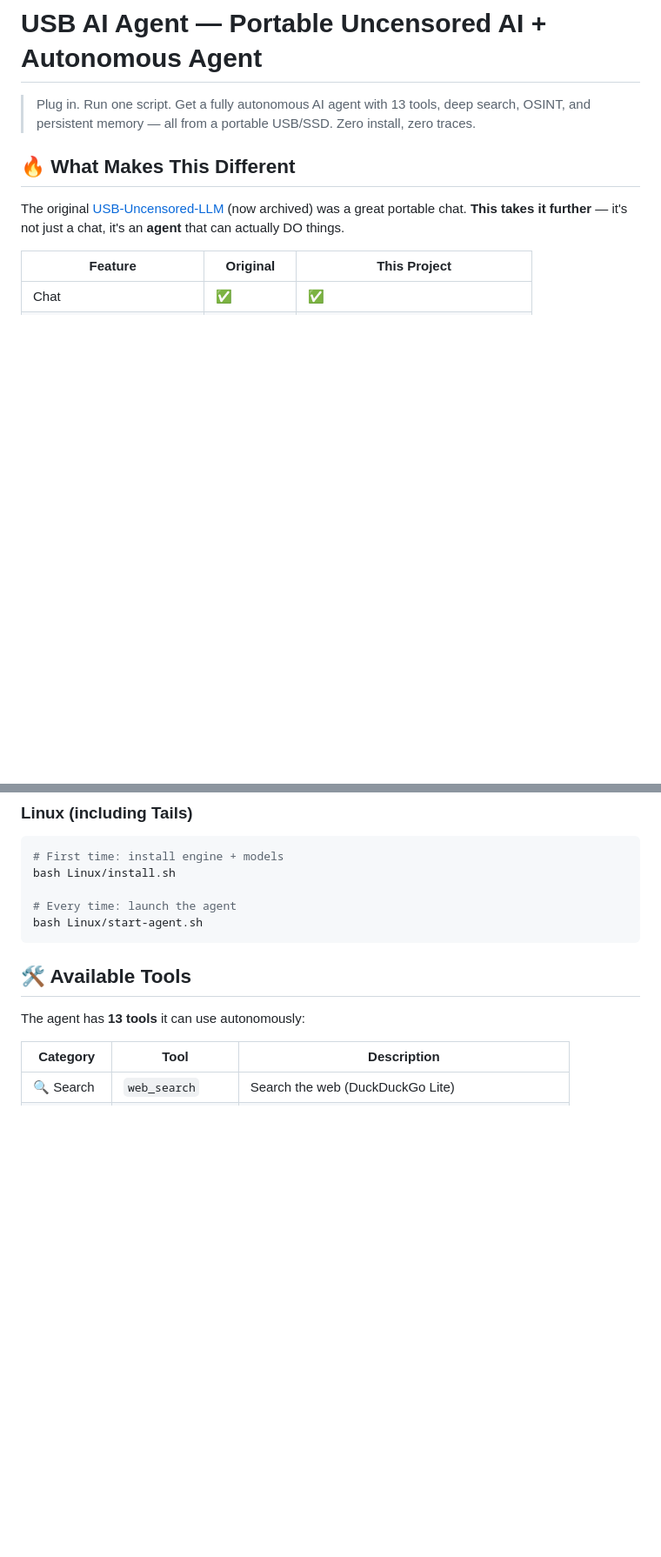
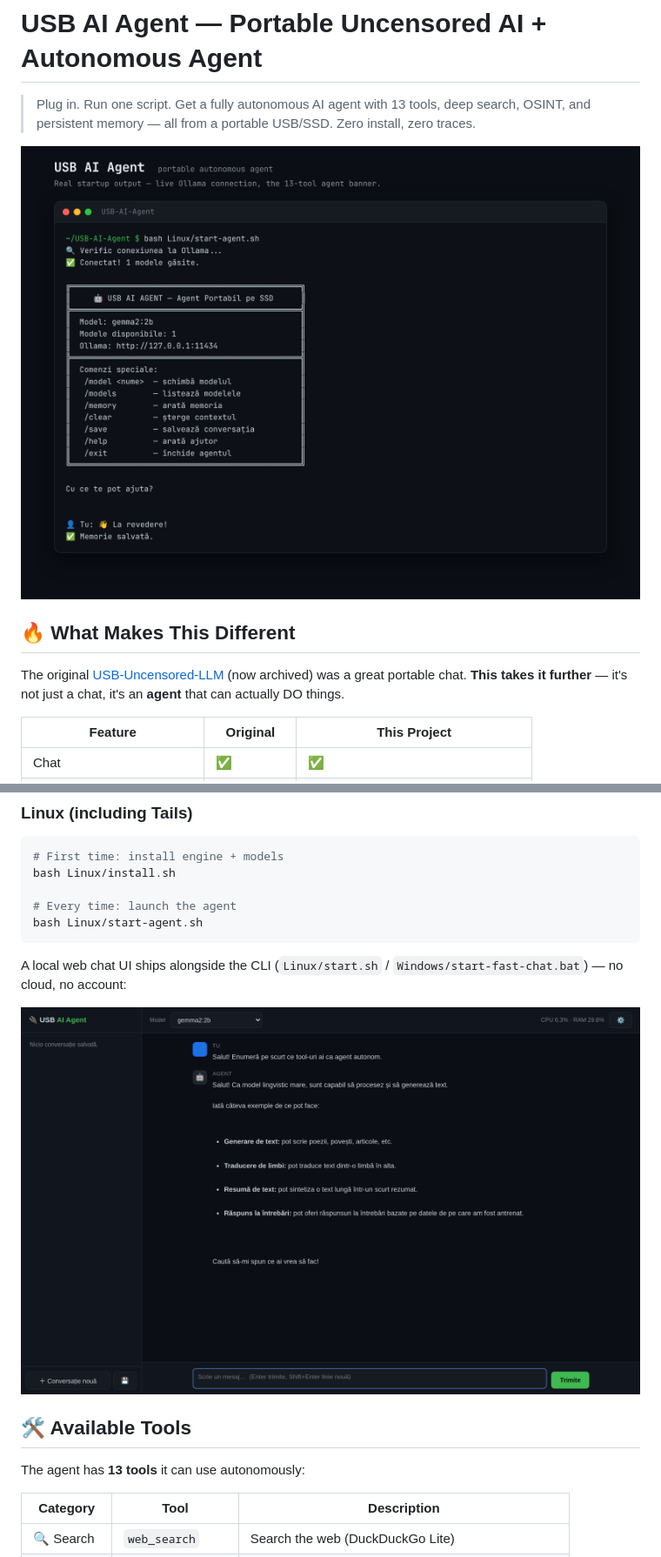
Before and after one commit to pusucip25/USB-AI-Agent, a Markdown page: README.md, 2 parts joined by grey strips. Shown at 87% size. GitHub-like rendering; pictures changed too: chat-ui.png (added), screenshot.png (added); blank space fills up the shorter version.

````diff
--- a/README.md
+++ b/README.md
@@ -1,6 +1,8 @@
 # USB AI Agent — Portable Uncensored AI + Autonomous Agent
 
 > Plug in. Run one script. Get a fully autonomous AI agent with 13 tools, deep search, OSINT, and persistent memory — all from a portable USB/SSD. Zero install, zero traces.
+
+![USB AI Agent — startup banner with a live Ollama connection](screenshot.png)
 
 ## 🔥 What Makes This Different
 
@@ -39,6 +41,10 @@ bash Linux/install.sh
 # Every time: launch the agent
 bash Linux/start-agent.sh
 ```
+
+A local web chat UI ships alongside the CLI (`Linux/start.sh` / `Windows/start-fast-chat.bat`) — no cloud, no account:
+
+![USB AI Agent — local web chat UI](chat-ui.png)
 
 ## 🛠️ Available Tools
 
````
Also changed, not shown: other parts of README.md (+1 -0 lines), 2 other files.
